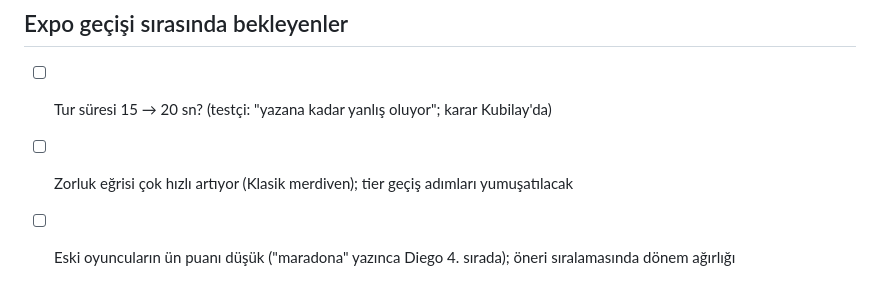
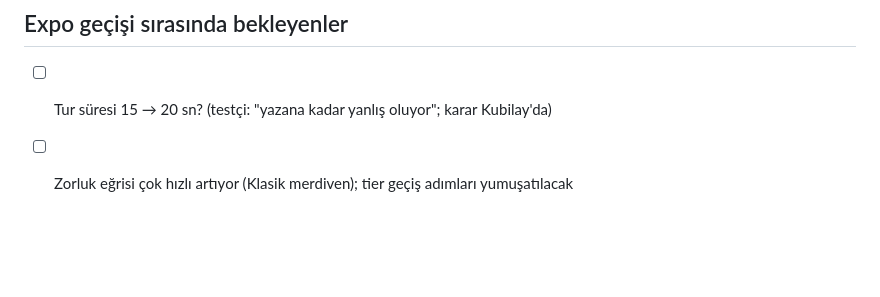
Before and after one commit to kubilaykoyuncuogl/3-2-1-kickoff, a Markdown page: docs/TODO.md, the part around the change. Drawn GitHub-style; blank space fills up the shorter version.

Commit message:
TODO: ün puanı maddesi kapandı
Co-Authored-By: Claude Opus 5.5 <noreply@anthropic.com>

```diff
--- a/docs/TODO.md
+++ b/docs/TODO.md
@@ -45,4 +45,3 @@ Güncelleme: 2026-10-06. Biten işler buradan silinir; ayrıntı ilgili doküman
 ## Expo geçişi sırasında bekleyenler
 - [ ] Tur süresi 15 → 20 sn? (testçi: "yazana kadar yanlış oluyor"; karar Kubilay'da)
 - [ ] Zorluk eğrisi çok hızlı artıyor (Klasik merdiven); tier geçiş adımları yumuşatılacak
-- [ ] Eski oyuncuların ün puanı düşük ("maradona" yazınca Diego 4. sırada); öneri sıralamasında dönem ağırlığı
```
